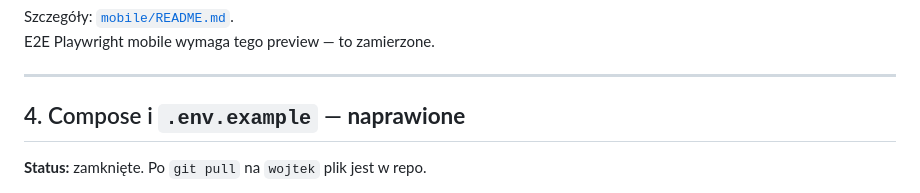
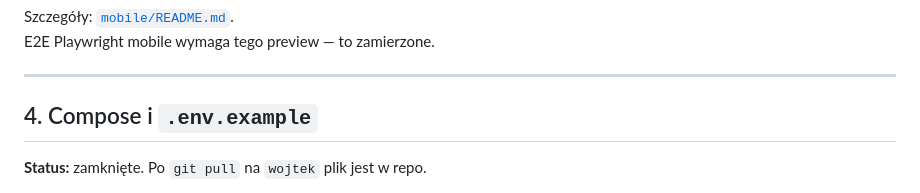
Before and after one commit to Gucio-009/RacePortal, a Markdown page: docs/FAQ-przeglad.md, the part around the change. Drawn GitHub-style.

```diff
--- a/docs/FAQ-przeglad.md
+++ b/docs/FAQ-przeglad.md
@@ -49,7 +49,7 @@ E2E Playwright mobile wymaga tego preview — to zamierzone.
 
 ---
 
-## 4. Compose i `.env.example` — **naprawione**
+## 4. Compose i `.env.example`
 
 **Status:** zamknięte. Po `git pull` na `wojtek` plik jest w repo.
 
```
